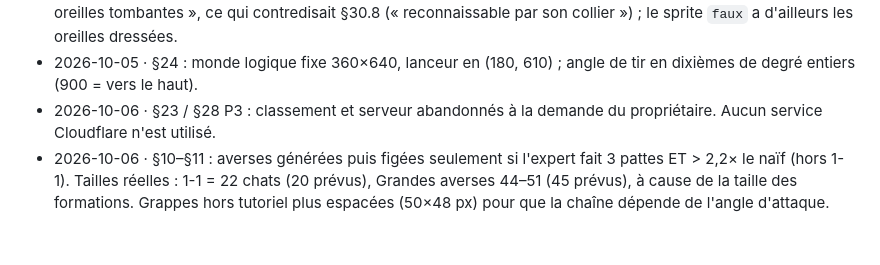
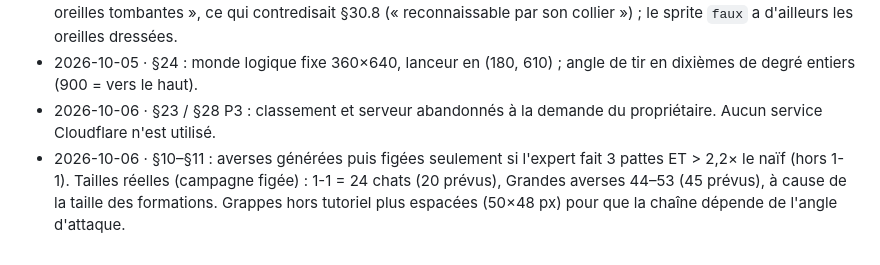
Before and after one commit to sderosiaux/pluie-de-chats, a Markdown page: GAME_SPEC.md, the part around the change. Rendered like a GitHub page.

Commit message:
Spec : tailles réelles des averses figées (1-1 = 24, Grandes averses 44–53)

```diff
--- a/GAME_SPEC.md
+++ b/GAME_SPEC.md
@@ -415,4 +415,4 @@ PASS  Après une averse ratée, le joueur appuie sur Rejouer dans les 3 s.
 - 2026-10-05 · §8 / §17 / §30.8 : le chien porte un collier marron à médaille os 🦴. Le spec disait « aucun collier, oreilles tombantes », ce qui contredisait §30.8 (« reconnaissable par son collier ») ; le sprite `faux` a d'ailleurs les oreilles dressées.
 - 2026-10-05 · §24 : monde logique fixe 360×640, lanceur en (180, 610) ; angle de tir en dixièmes de degré entiers (900 = vers le haut).
 - 2026-10-06 · §23 / §28 P3 : classement et serveur abandonnés à la demande du propriétaire. Aucun service Cloudflare n'est utilisé.
-- 2026-10-06 · §10–§11 : averses générées puis figées seulement si l'expert fait 3 pattes ET > 2,2× le naïf (hors 1-1). Tailles réelles : 1-1 = 22 chats (20 prévus), Grandes averses 44–51 (45 prévus), à cause de la taille des formations. Grappes hors tutoriel plus espacées (50×48 px) pour que la chaîne dépende de l'angle d'attaque.
+- 2026-10-06 · §10–§11 : averses générées puis figées seulement si l'expert fait 3 pattes ET > 2,2× le naïf (hors 1-1). Tailles réelles (campagne figée) : 1-1 = 24 chats (20 prévus), Grandes averses 44–53 (45 prévus), à cause de la taille des formations. Grappes hors tutoriel plus espacées (50×48 px) pour que la chaîne dépende de l'angle d'attaque.
```
